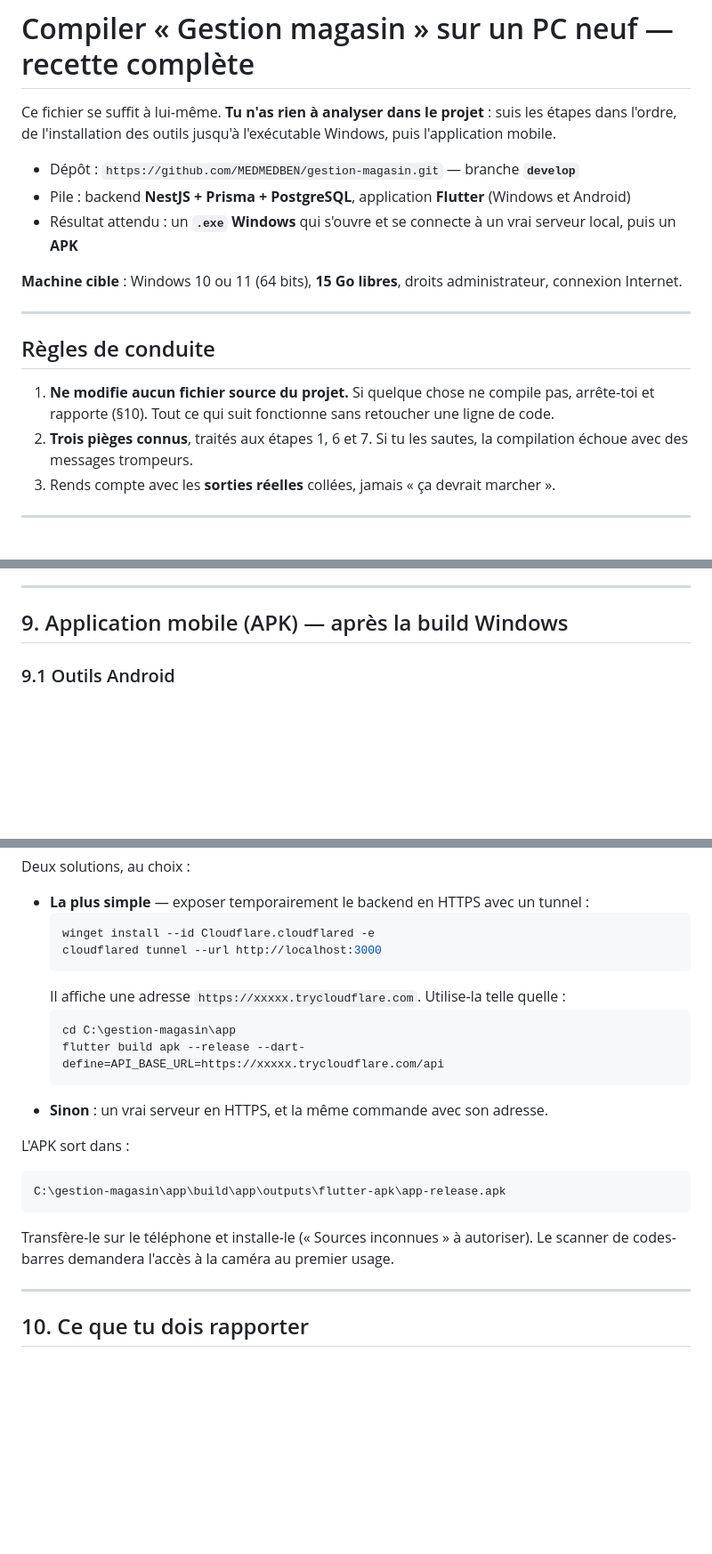
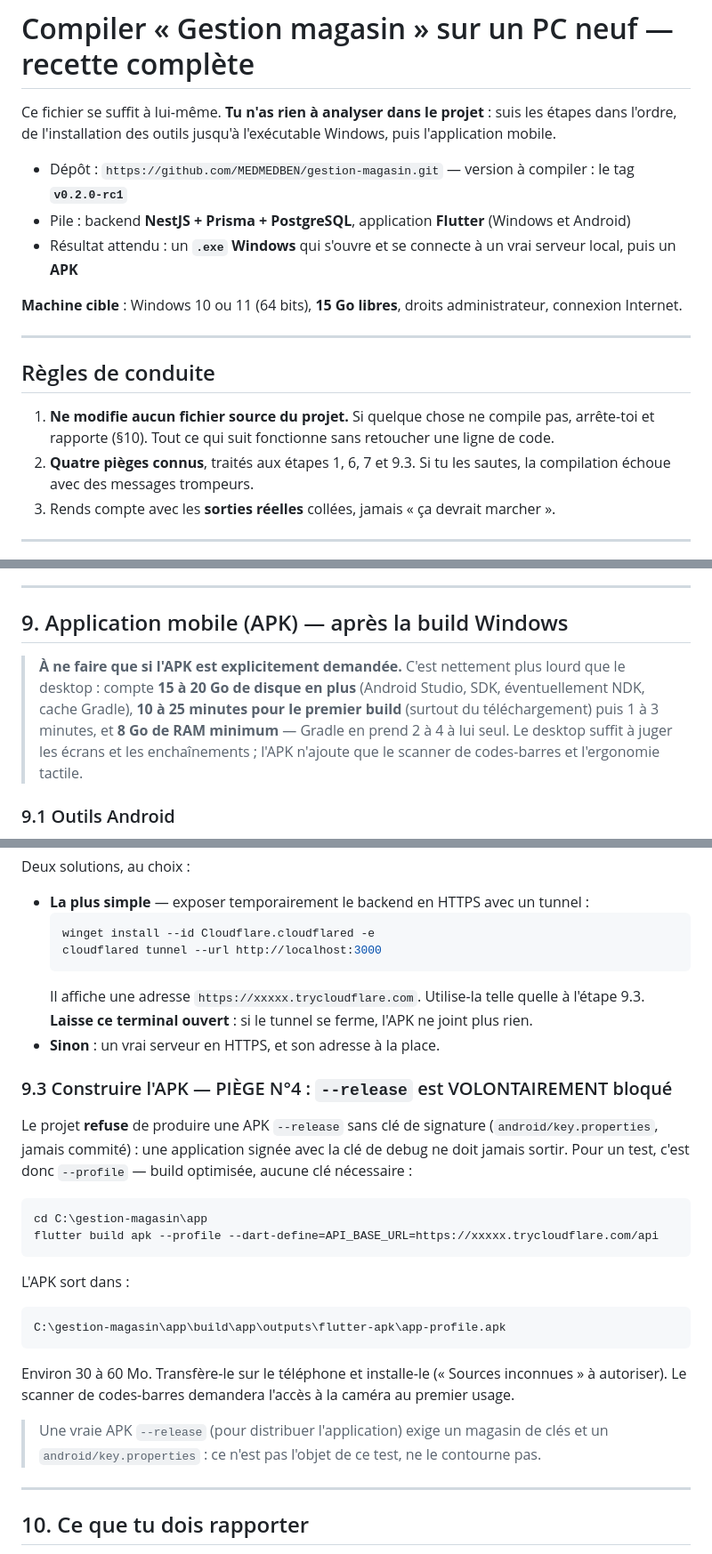
Before and after one commit to MEDMEDBEN/gestion-magasin, a Markdown page: docs/BUILD.md, 3 parts joined by grey strips. Shown at 89% size. Rendered like a GitHub page; blank space fills up the shorter version.

Commit message:
docs(build): APK en --profile, coût réel du mobile, et compilation du tag
Le projet refuse volontairement une APK --release sans clé de signature : la
procédure demandait justement --release et aurait échoué sur un PC neuf. Pour
un test c'est --profile, qui n'exige aucune clé.

Ajoute ce que coûte vraiment le mobile (15 à 20 Go, 10 à 25 min au premier
build, 8 Go de RAM) et dit qu'il n'apporte que le scanner et le tactile — le
desktop suffit à juger les écrans.

Fige aussi la version à compiler sur le tag v0.2.0-rc1 plutôt que sur develop,
qui bouge pendant que l'agent travaille. Corrige au passage le nombre de tests
et la liste des entrées de menu.

Co-Authored-By: Claude Opus 5 <noreply@anthropic.com>

````diff
--- a/docs/BUILD.md
+++ b/docs/BUILD.md
@@ -3,7 +3,7 @@
 Ce fichier se suffit à lui-même. **Tu n'as rien à analyser dans le projet** : suis les étapes dans l'ordre,
 de l'installation des outils jusqu'à l'exécutable Windows, puis l'application mobile.
 
-- Dépôt : `https://github.com/MEDMEDBEN/gestion-magasin.git` — branche **`develop`**
+- Dépôt : `https://github.com/MEDMEDBEN/gestion-magasin.git` — version à compiler : le tag **`v0.2.0-rc1`**
 - Pile : backend **NestJS + Prisma + PostgreSQL**, application **Flutter** (Windows et Android)
 - Résultat attendu : un **`.exe` Windows** qui s'ouvre et se connecte à un vrai serveur local, puis un **APK**
 
@@ -15,7 +15,7 @@ de l'installation des outils jusqu'à l'exécutable Windows, puis l'application
 
 1. **Ne modifie aucun fichier source du projet.** Si quelque chose ne compile pas, arrête-toi et rapporte
    (§10). Tout ce qui suit fonctionne sans retoucher une ligne de code.
-2. **Trois pièges connus**, traités aux étapes 1, 6 et 7. Si tu les sautes, la compilation échoue avec des
+2. **Quatre pièges connus**, traités aux étapes 1, 6, 7 et 9.3. Si tu les sautes, la compilation échoue avec des
    messages trompeurs.
 3. Rends compte avec les **sorties réelles** collées, jamais « ça devrait marcher ».
 
@@ -240,6 +240,13 @@ seulement l'ouverture de la fenêtre.
 ---
 
 ## 9. Application mobile (APK) — après la build Windows
+
+> **À ne faire que si l'APK est explicitement demandée.** C'est nettement plus lourd que le desktop :
+> compte **15 à 20 Go de disque en plus** (Android Studio, SDK, éventuellement NDK, cache Gradle),
+> **10 à 25 minutes pour le premier build** (surtout du téléchargement) puis 1 à 3 minutes,
+> et **8 Go de RAM minimum** — Gradle en prend 2 à 4 à lui seul.
+> Le desktop suffit à juger les écrans et les enchaînements ; l'APK n'ajoute que le scanner de
+> codes-barres et l'ergonomie tactile.
 
 ### 9.1 Outils Android
 
@@ -266,21 +273,32 @@ Deux solutions, au choix :
   winget install --id Cloudflare.cloudflared -e
   cloudflared tunnel --url http://localhost:3000
   ```
-  Il affiche une adresse `https://xxxxx.trycloudflare.com`. Utilise-la telle quelle :
-  ```powershell
-  cd C:\gestion-magasin\app
-  flutter build apk --release --dart-define=API_BASE_URL=https://xxxxx.trycloudflare.com/api
-  ```
-- **Sinon** : un vrai serveur en HTTPS, et la même commande avec son adresse.
+  Il affiche une adresse `https://xxxxx.trycloudflare.com`. Utilise-la telle quelle à l'étape 9.3.
+  **Laisse ce terminal ouvert** : si le tunnel se ferme, l'APK ne joint plus rien.
+- **Sinon** : un vrai serveur en HTTPS, et son adresse à la place.
+
+### 9.3 Construire l'APK — PIÈGE N°4 : `--release` est VOLONTAIREMENT bloqué
+
+Le projet **refuse** de produire une APK `--release` sans clé de signature (`android/key.properties`, jamais
+commité) : une application signée avec la clé de debug ne doit jamais sortir. Pour un test, c'est donc
+`--profile` — build optimisée, aucune clé nécessaire :
+
+```powershell
+cd C:\gestion-magasin\app
+flutter build apk --profile --dart-define=API_BASE_URL=https://xxxxx.trycloudflare.com/api
+```
 
 L'APK sort dans :
 
 ```
-C:\gestion-magasin\app\build\app\outputs\flutter-apk\app-release.apk
+C:\gestion-magasin\app\build\app\outputs\flutter-apk\app-profile.apk
 ```
 
-Transfère-le sur le téléphone et installe-le (« Sources inconnues » à autoriser). Le scanner de codes-barres
-demandera l'accès à la caméra au premier usage.
+Environ 30 à 60 Mo. Transfère-le sur le téléphone et installe-le (« Sources inconnues » à autoriser). Le
+scanner de codes-barres demandera l'accès à la caméra au premier usage.
+
+> Une vraie APK `--release` (pour distribuer l'application) exige un magasin de clés et un
+> `android/key.properties` : ce n'est pas l'objet de ce test, ne le contourne pas.
 
 ---
 
````
Also changed, not shown: other parts of docs/BUILD.md (+4 -4 lines).
